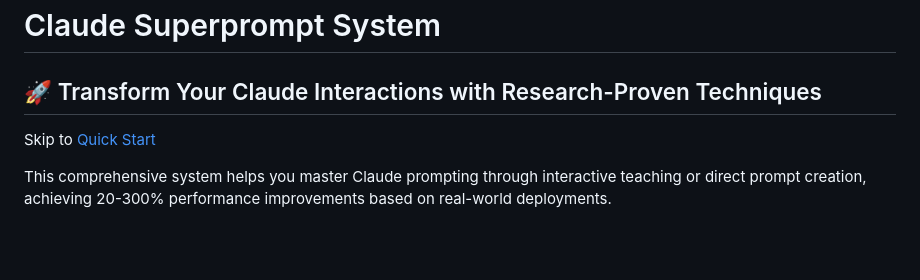
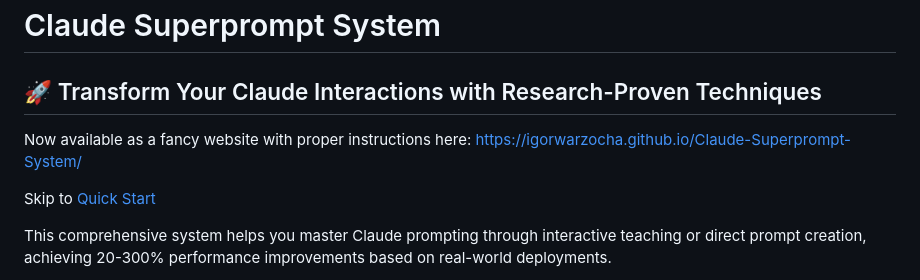
Before and after one commit to IgorWarzocha/Claude-Superprompt-System, a Markdown page: README.md, the part around the change. GitHub-like rendering; blank space fills up the shorter version.

```diff
--- a/README.md
+++ b/README.md
@@ -1,6 +1,8 @@
 # Claude Superprompt System
 
 ## 🚀 Transform Your Claude Interactions with Research-Proven Techniques
+
+Now available as a fancy website with proper instructions here: [https://igorwarzocha.github.io/Claude-Superprompt-System/](https://igorwarzocha.github.io/Claude-Superprompt-System/)
 
 Skip to [Quick Start](https://github.com/IgorWarzocha/Claude-Superprompt-System?tab=readme-ov-file#-quick-start)
 
```
